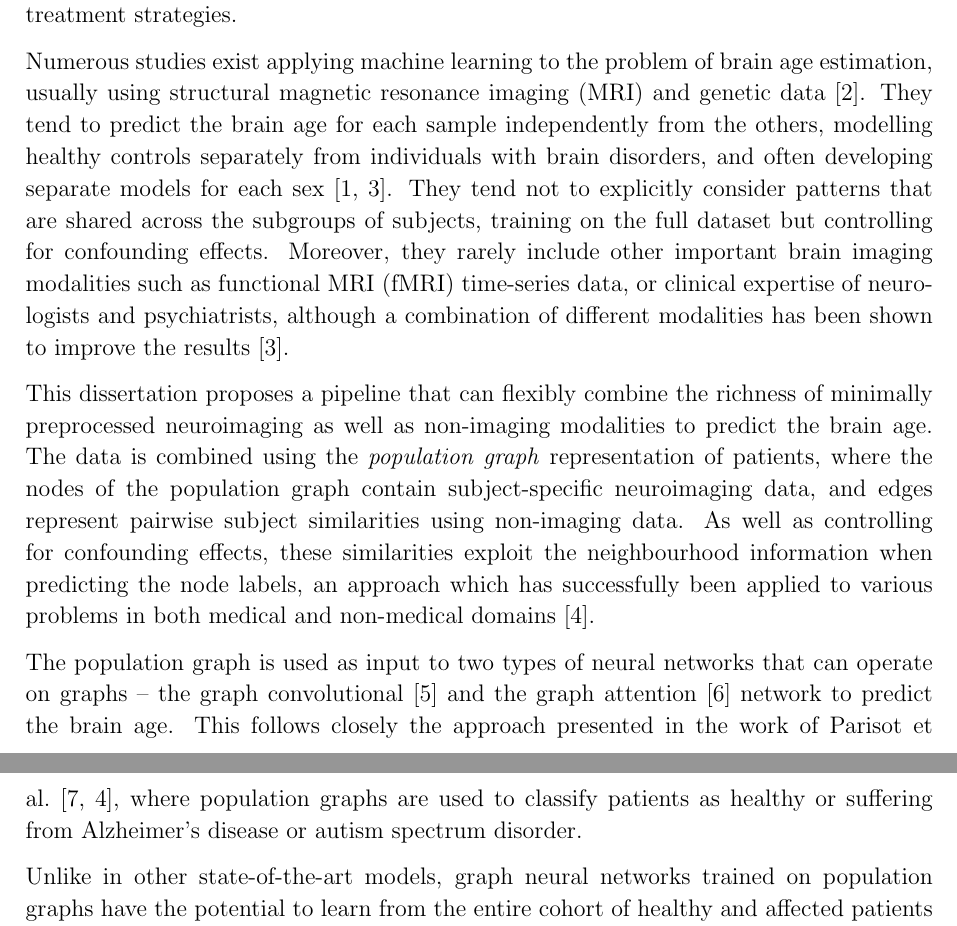
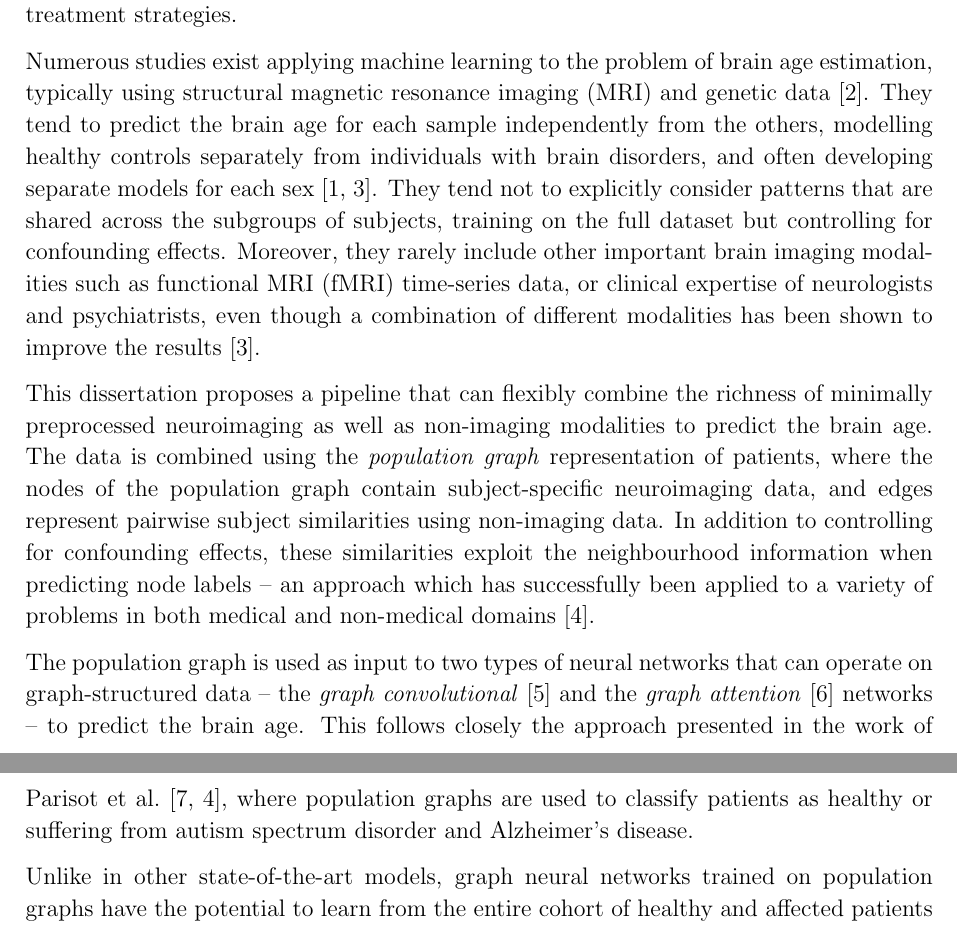
Before and after one commit to kamilest/cst-ii-dissertation, a LaTeX thesis (dissertation/dissertation.tex, which reads dissertation/chapters/introduction.tex): two parts of pages 1 and 2 of 37, joined at a grey line, cut so that both start at the same text. Compiled offline with pdfLaTeX.

Commit message:
Introduction updates.

```diff
--- a/dissertation/chapters/introduction.tex
+++ b/dissertation/chapters/introduction.tex
@@ -5,15 +5,17 @@
 
 % ~500 words
 
-Many common neurological and neurodegenerative disorders, such as Alzheimer’s disease, schizophrenia and multiple sclerosis, have been associated with abnormal patterns of apparent ageing of the brain~\cite{kaufmann2019}. This link has inspired numerous studies in brain age estimation using neuroimaging data~\cite{franke2019ten}. The \textit{brain age gap}, defined as the discrepancy between the estimated brain age and the true chronological age, is a powerful biomarker not only for understanding the biological pathways behind the ageing process, but also for assessing an individual’s risk to various brain disorders and identifying new personalised treatment strategies.
+Many common neurological and neurodegenerative disorders, such as Alzheimer’s disease, schizophrenia and multiple sclerosis, have been associated with abnormal patterns of apparent ageing of the brain~\cite{kaufmann2019}. This link has inspired numerous studies in \textit{brain age estimation} using neuroimaging data~\cite{franke2019ten}. The \textit{brain age gap}, defined as the discrepancy between the estimated brain age and the true chronological age, is a powerful biomarker not only for understanding the biological pathways behind the ageing process, but also for assessing an individual’s risk to various brain disorders and identifying new personalised treatment strategies.
 
 
-Numerous studies exist applying machine learning to the problem of brain age estimation, usually using structural magnetic resonance imaging (MRI) and genetic data~\cite{franke2019ten}. They tend to predict the brain age for each sample independently from the others, modelling healthy controls separately from individuals with brain disorders, and often developing separate models for each sex~\cite{kaufmann2019,niu2019improved}. They tend not to explicitly consider patterns that are shared across the subgroups of subjects, training on the full dataset but controlling for confounding effects. Moreover, they rarely include other important brain imaging modalities such as functional MRI (fMRI) time-series data, or clinical expertise of neurologists and psychiatrists, although a combination of different modalities has been shown to improve the results~\cite{niu2019improved}.
+Numerous studies exist applying machine learning to the problem of brain age estimation, typically using structural magnetic resonance imaging (MRI) and genetic data~\cite{franke2019ten}. They tend to predict the brain age for each sample independently from the others, modelling healthy controls separately from individuals with brain disorders, and often developing separate models for each sex~\cite{kaufmann2019,niu2019improved}. They tend not to explicitly consider patterns that are shared across the subgroups of subjects, training on the full dataset but controlling for confounding effects. Moreover, they rarely include other important brain imaging modalities such as functional MRI (fMRI) time-series data, or clinical expertise of neurologists and psychiatrists, even though a combination of different modalities has been shown to improve the results~\cite{niu2019improved}.
 
 
-This dissertation proposes a pipeline that can flexibly combine the richness of minimally preprocessed neuroimaging as well as non-imaging modalities to predict the brain age. The data is combined using the \textit{population graph} representation of patients, where the nodes of the population graph contain subject-specific neuroimaging data, and edges represent pairwise subject similarities using non-imaging data. As well as controlling for confounding effects, these similarities exploit the neighbourhood information when predicting the node labels, an approach which has successfully been applied to various problems in both medical and non-medical domains~\cite{parisot2018disease}.
+This dissertation proposes a pipeline that can flexibly combine the richness of minimally preprocessed neuroimaging as well as non-imaging modalities to predict the brain age. The data is combined using the \textit{population graph} representation of patients, where the nodes of the population graph contain subject-specific neuroimaging data, and edges represent pairwise subject similarities using non-imaging data. In addition to controlling for confounding effects, these similarities exploit the neighbourhood information when predicting node labels – an approach which has successfully been applied to a variety of problems in both medical and non-medical domains~\cite{parisot2018disease}.
 
-The population graph is used as input to two types of neural networks that can operate on graphs – the graph convolutional~\cite{kipf2017semi} and the graph attention~\cite{velickovic2018graph} network to predict the brain age. This follows closely the approach presented in the work of Parisot et al.~\cite{parisot2017spectral,parisot2018disease}, where population graphs are used to classify patients as healthy or suffering from Alzheimer's disease or autism spectrum disorder.
+
+The population graph is used as input to two types of neural networks that can operate on graph-structured data – the \textit{graph convolutional}~\cite{kipf2017semi} and the \textit{graph attention}~\cite{velickovic2018graph} networks – to predict the brain age. This follows closely the approach presented in the work of Parisot et al.~\cite{parisot2017spectral,parisot2018disease}, where population graphs are used to classify patients as healthy or suffering from autism spectrum disorder and Alzheimer's disease.
+
 
 Unlike in other state-of-the-art models, graph neural networks trained on population graphs have the potential to learn from the entire cohort of healthy and affected patients of both sexes at once, capturing a wide range of confounding effects~\cite{ruigrok2014meta} and detecting the variation in brain age trends of different sub-populations of subjects.
 
```
Also changed, not shown: dissertation/chapters/implementation.tex (+1 -1 lines).
